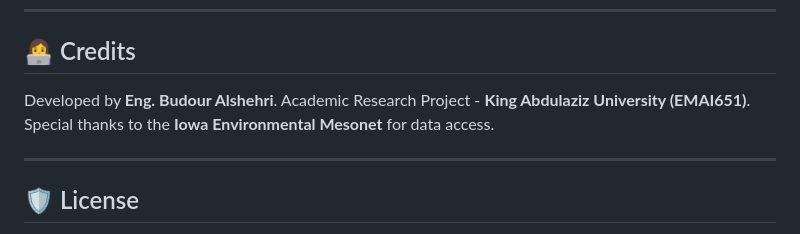
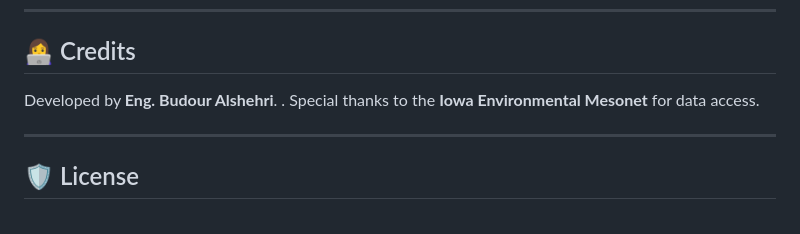
Before and after one commit to bdour-alshehri0088/Haboob-Dashboard, a Markdown page: README.md, the part around the change. GitHub-like rendering.

```diff
--- a/README.md
+++ b/README.md
@@ -108,8 +108,7 @@ The dashboard specifically monitors the following networks:
 ---
 
 ## 👩‍💻 Credits
-Developed by **Eng. Budour Alshehri**.
-Academic Research Project - **King Abdulaziz University (EMAI651)**.
+Developed by **Eng. Budour Alshehri**. .
 Special thanks to the **Iowa Environmental Mesonet** for data access.
 
 ---
```
